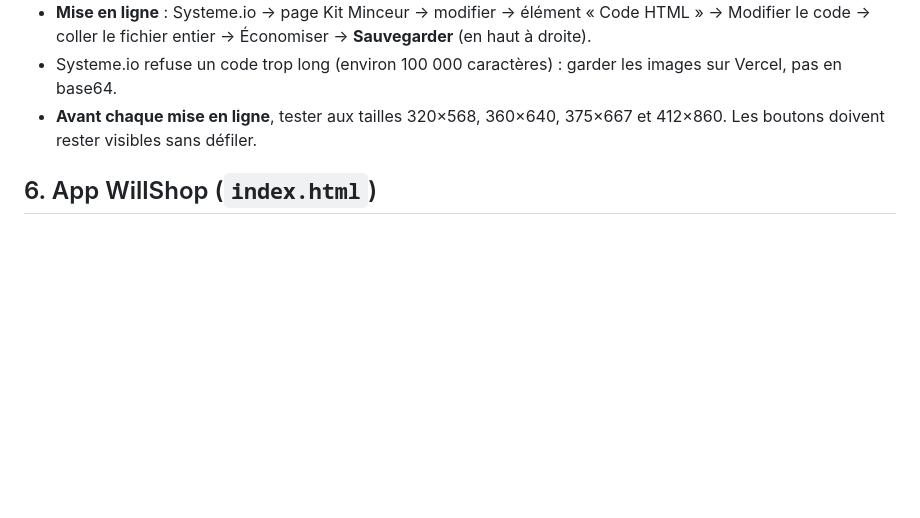
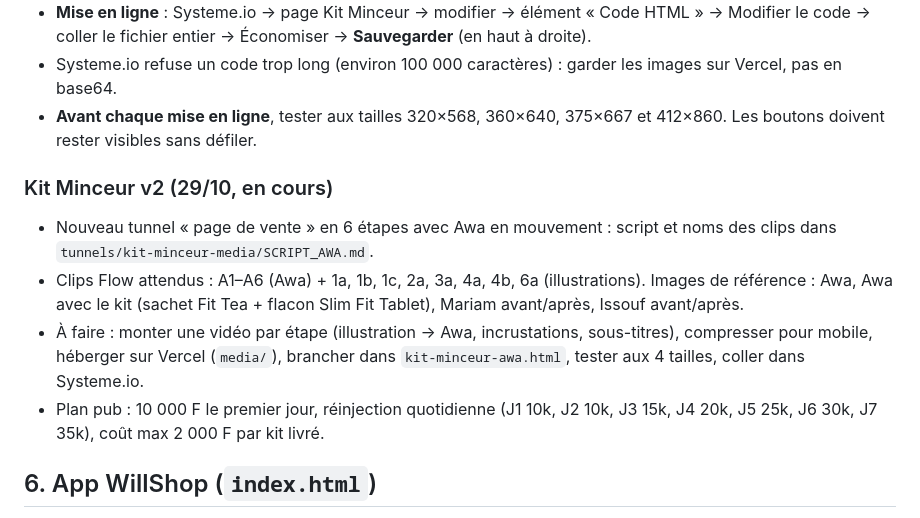
Before and after one commit to abacetiendrebeogo3-bot/willshop-, a Markdown page: HANDOFF.md, the part around the change. Drawn GitHub-style; blank space fills up the shorter version.

Commit message:
HANDOFF : point d'étape Kit Minceur v2
Co-Authored-By: Claude Opus 5.5 <noreply@anthropic.com>
Claude-Session: https://claude.ai/code/session_0186WRKZgNXpoBandGkL79rN

```diff
--- a/HANDOFF.md
+++ b/HANDOFF.md
@@ -53,6 +53,12 @@
 - **Mise en ligne** : Systeme.io → page Kit Minceur → modifier → élément « Code HTML » → Modifier le code → coller le fichier entier → Économiser → **Sauvegarder** (en haut à droite).
 - Systeme.io refuse un code trop long (environ 100 000 caractères) : garder les images sur Vercel, pas en base64.
 - **Avant chaque mise en ligne**, tester aux tailles 320×568, 360×640, 375×667 et 412×860. Les boutons doivent rester visibles sans défiler.
+
+### Kit Minceur v2 (29/10, en cours)
+- Nouveau tunnel « page de vente » en 6 étapes avec Awa en mouvement : script et noms des clips dans `tunnels/kit-minceur-media/SCRIPT_AWA.md`.
+- Clips Flow attendus : A1–A6 (Awa) + 1a, 1b, 1c, 2a, 3a, 4a, 4b, 6a (illustrations). Images de référence : Awa, Awa avec le kit (sachet Fit Tea + flacon Slim Fit Tablet), Mariam avant/après, Issouf avant/après.
+- À faire : monter une vidéo par étape (illustration → Awa, incrustations, sous-titres), compresser pour mobile, héberger sur Vercel (`media/`), brancher dans `kit-minceur-awa.html`, tester aux 4 tailles, coller dans Systeme.io.
+- Plan pub : 10 000 F le premier jour, réinjection quotidienne (J1 10k, J2 10k, J3 15k, J4 20k, J5 25k, J6 30k, J7 35k), coût max 2 000 F par kit livré.
 
 ## 6. App WillShop (`index.html`)
 - **Rôles** : `ceo` (Direction), `sales` (Commerciale), `driver` (Livreur). Les onglets sont définis dans `const ROLES`.
```
